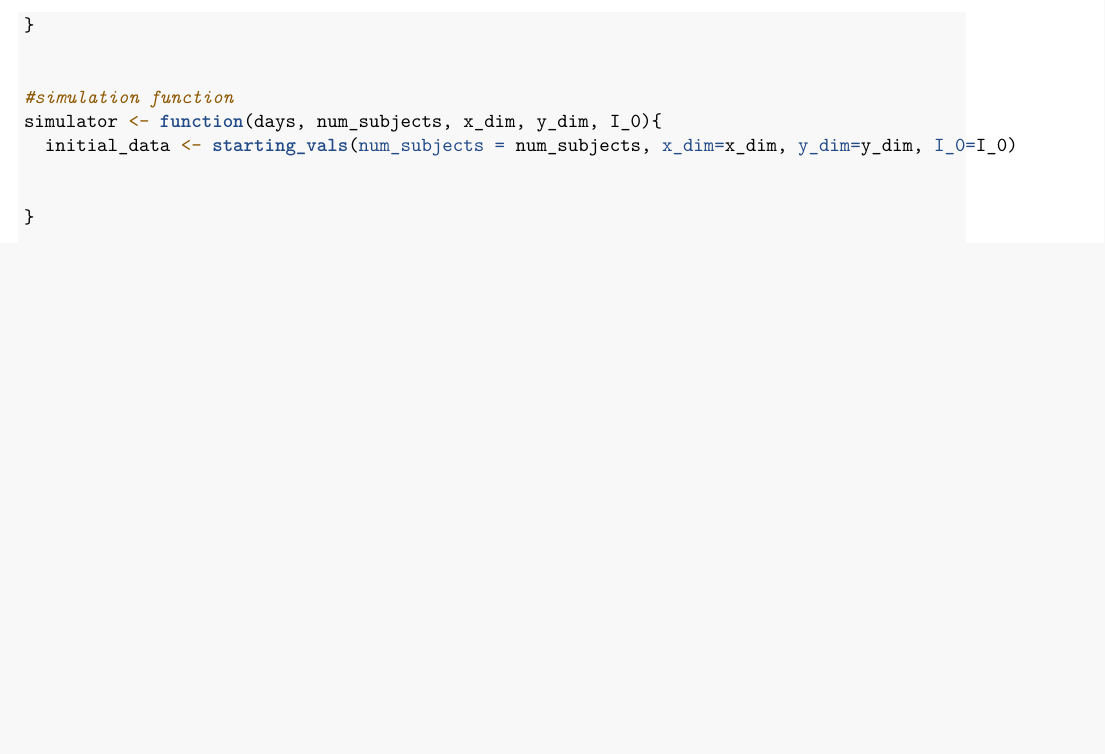
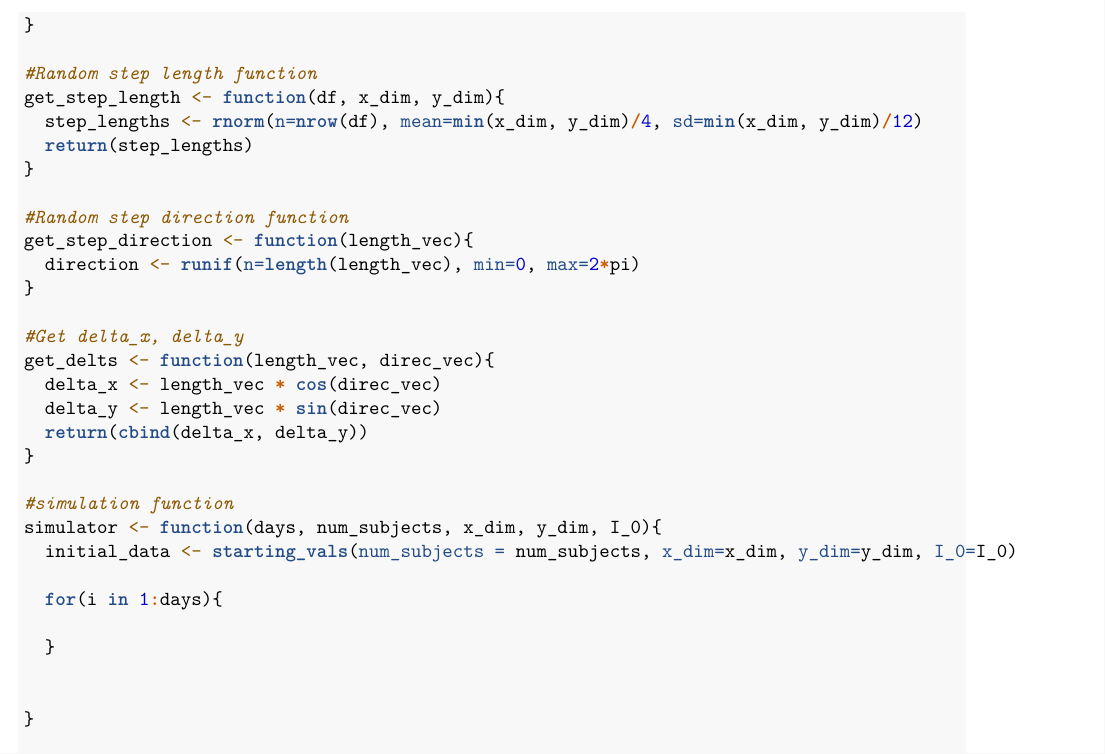
Before and after one commit to nathanhemenway/COVID-19-Simulator, an R Markdown document (Stat 400 proj.Rmd): part of page 3 of 3, cut so that both start at the same text, the shorter picture padded with empty space. Rendered offline with R 4.5, knitr and Pandoc, then LaTeX, with nearby package versions; code that draws random numbers runs with fixed seeds of ours.

Commit message:
Created functions to get step length, step direction, and changes in x,y coordinates.

```diff
--- a/Stat 400 proj.Rmd
+++ b/Stat 400 proj.Rmd
@@ -62,10 +62,31 @@ starting_vals <- function(num_subjects, I_0, x_dim, y_dim){
   return(df)
 }
 
+#Random step length function
+get_step_length <- function(df, x_dim, y_dim){
+  step_lengths <- rnorm(n=nrow(df), mean=min(x_dim, y_dim)/4, sd=min(x_dim, y_dim)/12)
+  return(step_lengths)
+}
+
+#Random step direction function
+get_step_direction <- function(length_vec){
+  direction <- runif(n=length(length_vec), min=0, max=2*pi)
+}
+
+#Get delta_x, delta_y
+get_delts <- function(length_vec, direc_vec){
+  delta_x <- length_vec * cos(direc_vec)
+  delta_y <- length_vec * sin(direc_vec)
+  return(cbind(delta_x, delta_y))
+}
 
 #simulation function
 simulator <- function(days, num_subjects, x_dim, y_dim, I_0){
   initial_data <- starting_vals(num_subjects = num_subjects, x_dim=x_dim, y_dim=y_dim, I_0=I_0)
+
+  for(i in 1:days){
+
+  }
 
 
 }
```
